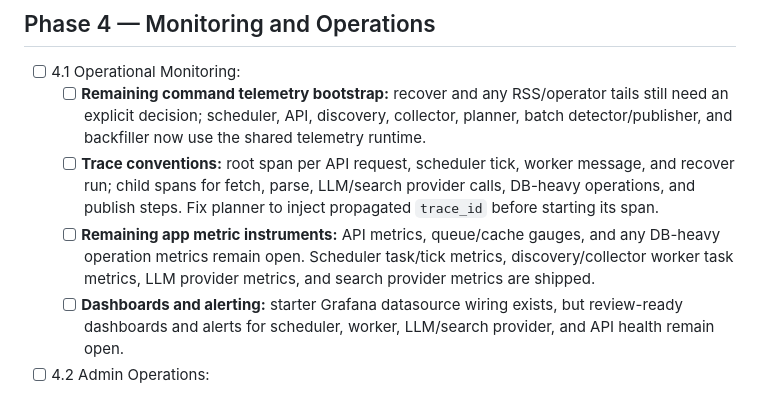
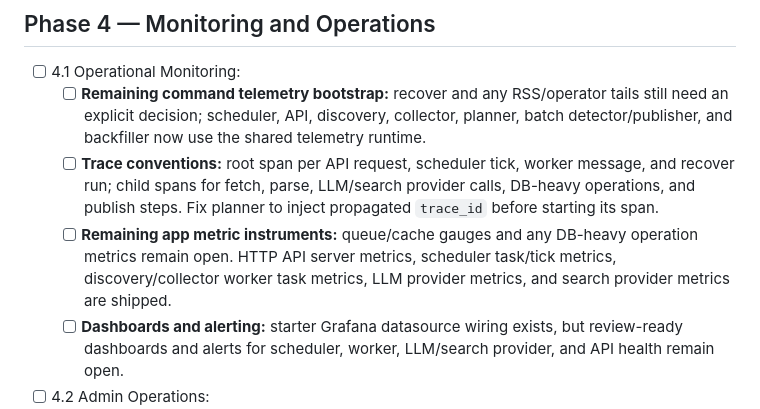
Before and after one commit to ChiaYuChang/prism, a Markdown page: docs/plan/todo.md, the part around the change. Drawn GitHub-style.

Commit message:
docs(plan): sync done and todo lists with recent obs, security, and config changes

```diff
--- a/docs/plan/todo.md
+++ b/docs/plan/todo.md
@@ -48,7 +48,7 @@ Phase A (`ArticleParser` removal + tests for kept components), the 2026-05 layer
 * [ ] 4.1 Operational Monitoring:
   * [ ] **Remaining command telemetry bootstrap:** recover and any RSS/operator tails still need an explicit decision; scheduler, API, discovery, collector, planner, batch detector/publisher, and backfiller now use the shared telemetry runtime.
   * [ ] **Trace conventions:** root span per API request, scheduler tick, worker message, and recover run; child spans for fetch, parse, LLM/search provider calls, DB-heavy operations, and publish steps. Fix planner to inject propagated `trace_id` before starting its span.
-  * [ ] **Remaining app metric instruments:** API metrics, queue/cache gauges, and any DB-heavy operation metrics remain open. Scheduler task/tick metrics, discovery/collector worker task metrics, LLM provider metrics, and search provider metrics are shipped.
+  * [ ] **Remaining app metric instruments:** queue/cache gauges and any DB-heavy operation metrics remain open. HTTP API server metrics, scheduler task/tick metrics, discovery/collector worker task metrics, LLM provider metrics, and search provider metrics are shipped.
   * [ ] **Dashboards and alerting:** starter Grafana datasource wiring exists, but review-ready dashboards and alerts for scheduler, worker, LLM/search provider, and API health remain open.
 * [ ] 4.2 Admin Operations:
   * [ ] Pause/resume discovery.
```
Also changed, not shown: docs/plan/done.md (+44 -0 lines).
